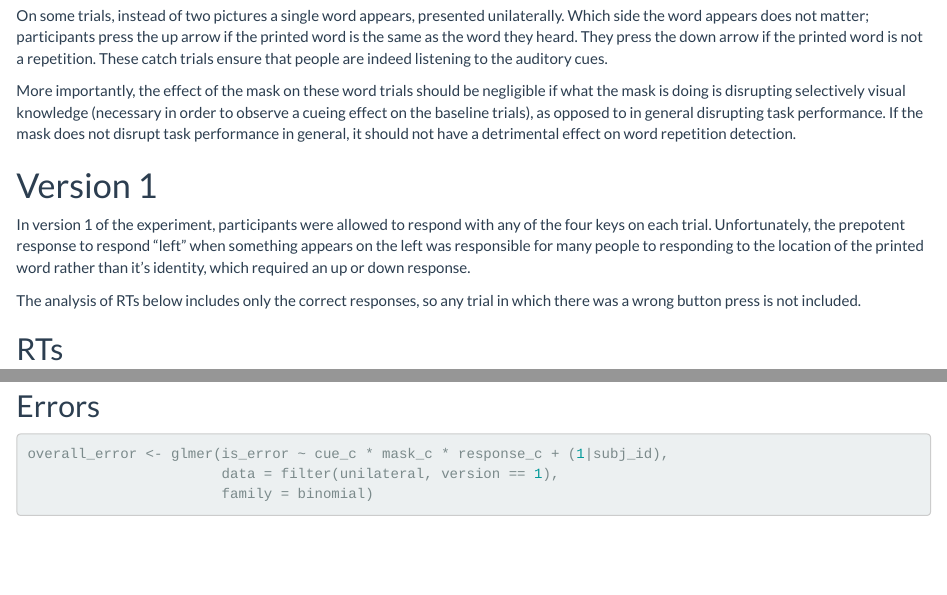
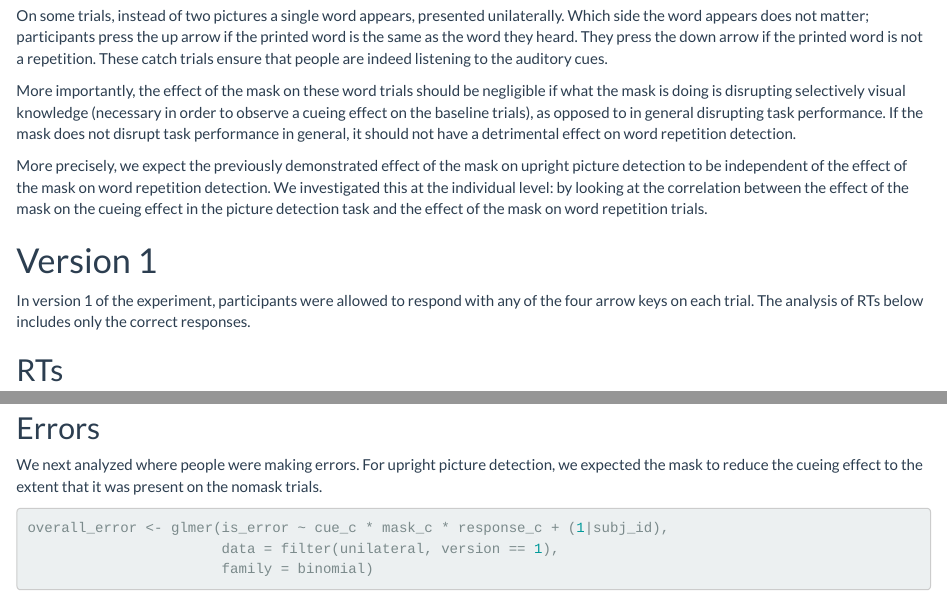
Before and after one commit to lupyanlab/orientation-words, an R Markdown document (unilateral.Rmd): the page in a window 1100 px wide, from 500 px down, and a second part further down, joined at a grey line. Rendered offline with R 4.5, knitr and Pandoc, with nearby package versions; some code elsewhere in the file could not run offline.

Commit message:
Wrote out our predictions

```diff
--- a/unilateral.Rmd
+++ b/unilateral.Rmd
@@ -42,16 +42,18 @@ trials), as opposed to in general disrupting task performance. If the mask
 does not disrupt task performance in general, it should not have a
 detrimental effect on word repetition detection.
 
+More precisely, we expect the previously demonstrated effect of the mask
+on upright picture detection to be independent of the effect of the mask
+on word repetition detection. We investigated this at the individual level:
+by looking at the correlation between the effect of the mask on the cueing
+effect in the picture detection task and the effect of the mask on word
+repetition trials.
+
 # Version 1
 
 In version 1 of the experiment, participants were allowed to respond with
-any of the four keys on each trial. Unfortunately, the prepotent response
-to respond "left" when something appears on the left was responsible for many
-people to responding to the location of the printed word rather than
-it's identity, which required an up or down response.
-
-The analysis of RTs below includes only the correct responses, so any trial
-in which there was a wrong button press is not included.
+any of the four arrow keys on each trial. The analysis of RTs below includes
+only the correct responses.
 
 ## RTs
 
@@ -63,3 +65,6 @@ in which there was a wrong button press is not included.
 
 ## Errors
 
+We next analyzed where people were making errors. For upright picture
+detection, we expected the mask to reduce the cueing effect to the
+extent that it was present on the nomask trials.
```
Also changed, not shown: unilateral.Rmd (3 more changed lines).
